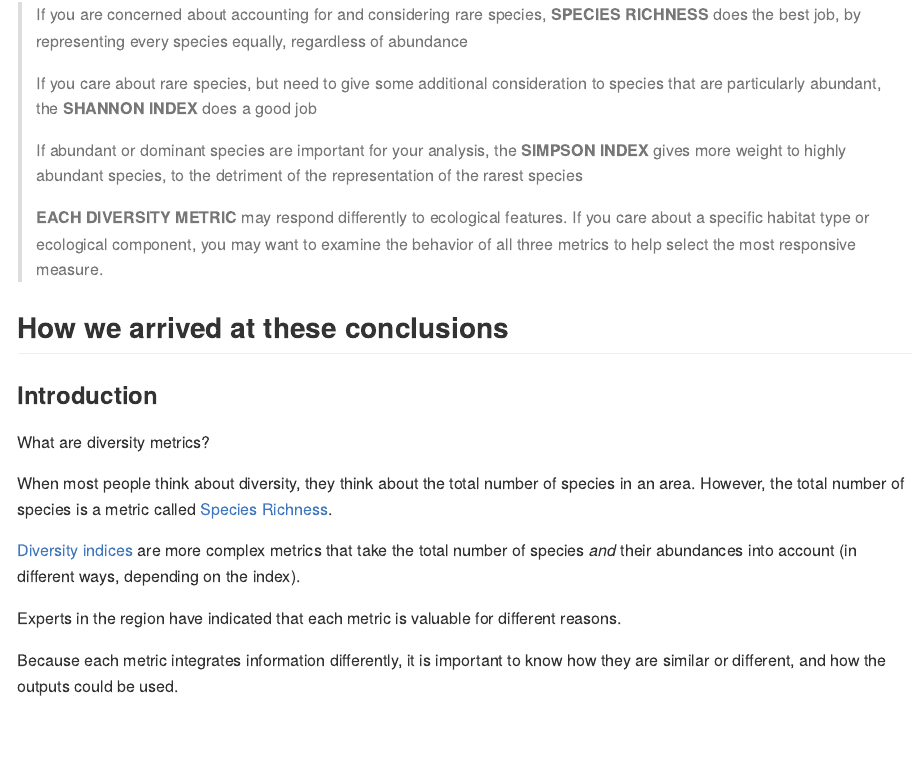
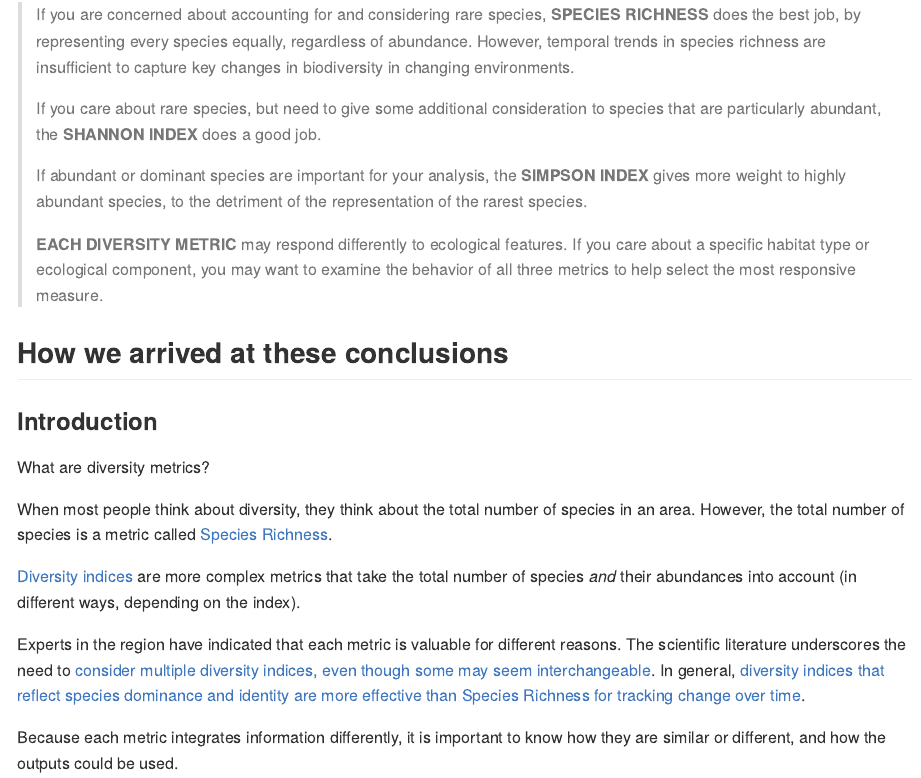
Before and after one commit to eshumchenia/mdat_diversity_indices, an R Markdown document (div_indices.Rmd): the page in a window 1100 px wide, from 370 px down. The pictures show the output file div_indices.md that the author committed with the source, drawn offline in the style of GitHub.

Commit message:
added citations to introduction

````diff
--- a/div_indices.Rmd
+++ b/div_indices.Rmd
@@ -31,11 +31,11 @@ cet_shannon <-crop(cet_shannon, extent(-347000, 1803000, -1081000, 1519000))
 
 ```
 ###Take-home message
-> If you are concerned about accounting for and considering rare species, **SPECIES RICHNESS** does the best job, by representing every species equally, regardless of abundance
+> If you are concerned about accounting for and considering rare species, **SPECIES RICHNESS** does the best job, by representing every species equally, regardless of abundance. However, temporal trends in species richness are insufficient to capture key changes in biodiversity in changing environments.
 >
-> If you care about rare species, but need to give some additional consideration to species that are particularly abundant, the **SHANNON INDEX** does a good job
+> If you care about rare species, but need to give some additional consideration to species that are particularly abundant, the **SHANNON INDEX** does a good job.
 >
-> If abundant or dominant species are important for your analysis, the **SIMPSON INDEX** gives more weight to highly abundant species, to the detriment of the representation of the rarest species
+> If abundant or dominant species are important for your analysis, the **SIMPSON INDEX** gives more weight to highly abundant species, to the detriment of the representation of the rarest species.
 >
 > **EACH DIVERSITY METRIC** may respond differently to ecological features. If you care about a specific habitat type or ecological component, you may want to examine the behavior of all three metrics to help select the most responsive measure.
 
@@ -47,7 +47,7 @@ When most people think about diversity, they think about the total number of spe
 
 [Diversity indices](https://en.wikipedia.org/wiki/Diversity_index) are more complex metrics that take the total number of species *and* their abundances into account (in different ways, depending on the index).
 
-Experts in the region have indicated that each metric is valuable for different reasons.
+Experts in the region have indicated that each metric is valuable for different reasons. The scientific literature underscores the need to [consider multiple diversity indices, even though some may seem interchangeable](https://www.ncbi.nlm.nih.gov/pmc/articles/PMC4224527/). In general, [diversity indices that reflect species dominance and identity are more effective than Species Richness for tracking change over time](http://onlinelibrary.wiley.com/doi/10.1111/1365-2664.12959/epdf).
 
 Because each metric integrates information differently, it is important to know how they are similar or different, and how the outputs could be used.
 
````
Also changed, not shown: div_indices.md.
